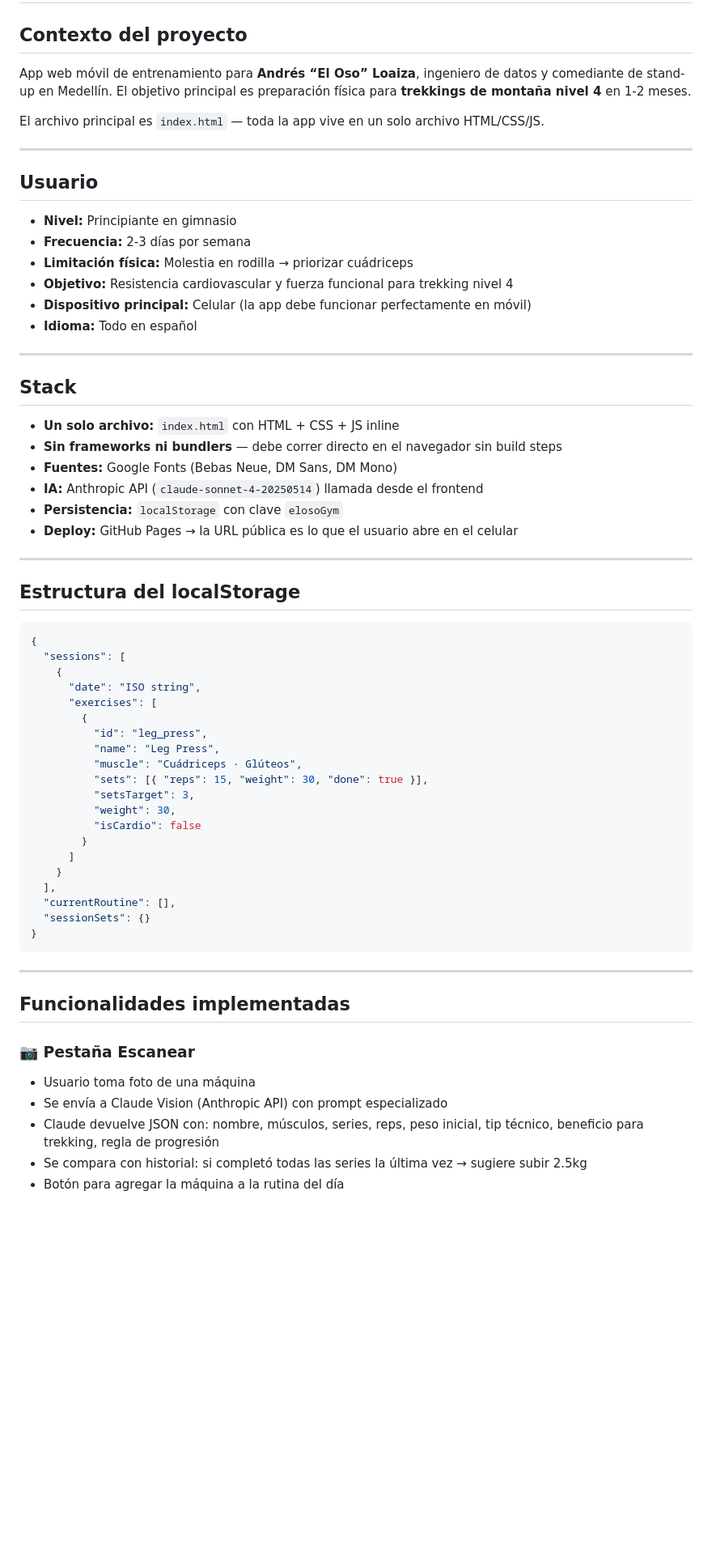
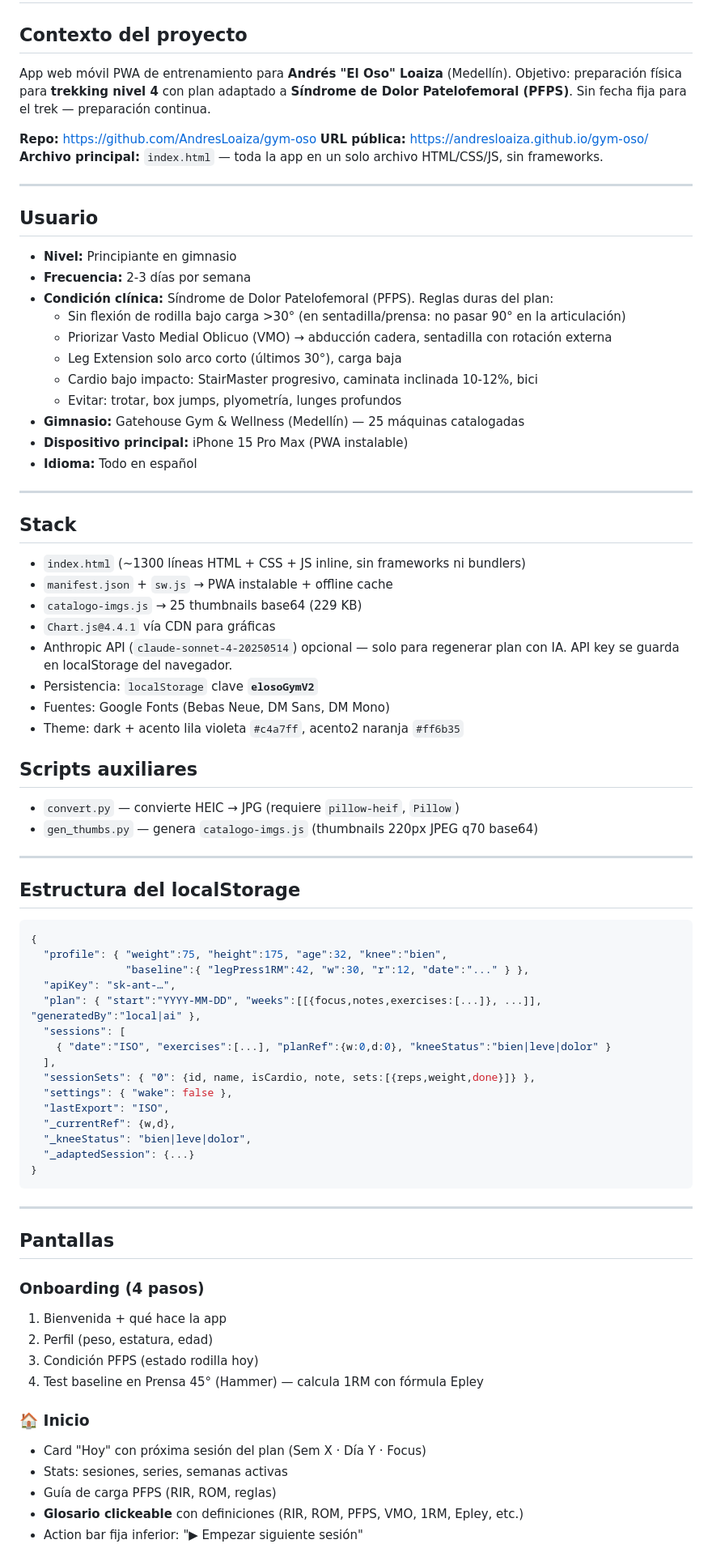
Before and after one commit to AndresLoaiza/gym-oso, a Markdown page: CLAUDE.md, the part around one of its changes. Shown at 81% size. Drawn GitHub-style; blank space fills up the shorter version.

````diff
--- a/CLAUDE.md
+++ b/CLAUDE.md
@@ -2,9 +2,11 @@
 
 ## Contexto del proyecto
 
-App web móvil de entrenamiento para **Andrés “El Oso” Loaiza**, ingeniero de datos y comediante de stand-up en Medellín. El objetivo principal es preparación física para **trekkings de montaña nivel 4** en 1-2 meses.
+App web móvil PWA de entrenamiento para **Andrés "El Oso" Loaiza** (Medellín). Objetivo: preparación física para **trekking nivel 4** con plan adaptado a **Síndrome de Dolor Patelofemoral (PFPS)**. Sin fecha fija para el trek — preparación continua.
 
-El archivo principal es `index.html` — toda la app vive en un solo archivo HTML/CSS/JS.
+**Repo:** https://github.com/AndresLoaiza/gym-oso
+**URL pública:** https://andresloaiza.github.io/gym-oso/
+**Archivo principal:** `index.html` — toda la app en un solo archivo HTML/CSS/JS, sin frameworks.
 
 -----
 
@@ -12,21 +14,33 @@ El archivo principal es `index.html` — toda la app vive en un solo archivo HTM
 
 - **Nivel:** Principiante en gimnasio
 - **Frecuencia:** 2-3 días por semana
-- **Limitación física:** Molestia en rodilla → priorizar cuádriceps
-- **Objetivo:** Resistencia cardiovascular y fuerza funcional para trekking nivel 4
-- **Dispositivo principal:** Celular (la app debe funcionar perfectamente en móvil)
+- **Condición clínica:** Síndrome de Dolor Patelofemoral (PFPS). Reglas duras del plan:
+  - Sin flexión de rodilla bajo carga >30° (en sentadilla/prensa: no pasar 90° en la articulación)
+  - Priorizar Vasto Medial Oblicuo (VMO) → abducción cadera, sentadilla con rotación externa
+  - Leg Extension solo arco corto (últimos 30°), carga baja
+  - Cardio bajo impacto: StairMaster progresivo, caminata inclinada 10-12%, bici
+  - Evitar: trotar, box jumps, plyometría, lunges profundos
+- **Gimnasio:** Gatehouse Gym & Wellness (Medellín) — 25 máquinas catalogadas
+- **Dispositivo principal:** iPhone 15 Pro Max (PWA instalable)
 - **Idioma:** Todo en español
 
 -----
 
 ## Stack
 
-- **Un solo archivo:** `index.html` con HTML + CSS + JS inline
-- **Sin frameworks ni bundlers** — debe correr directo en el navegador sin build steps
-- **Fuentes:** Google Fonts (Bebas Neue, DM Sans, DM Mono)
-- **IA:** Anthropic API (`claude-sonnet-4-20250514`) llamada desde el frontend
-- **Persistencia:** `localStorage` con clave `elosoGym`
-- **Deploy:** GitHub Pages → la URL pública es lo que el usuario abre en el celular
+- `index.html` (~1300 líneas HTML + CSS + JS inline, sin frameworks ni bundlers)
+- `manifest.json` + `sw.js` → PWA instalable + offline cache
+- `catalogo-imgs.js` → 25 thumbnails base64 (229 KB)
+- `Chart.js@4.4.1` vía CDN para gráficas
+- Anthropic API (`claude-sonnet-4-20250514`) opcional — solo para regenerar plan con IA. API key se guarda en localStorage del navegador.
+- Persistencia: `localStorage` clave **`elosoGymV2`**
+- Fuentes: Google Fonts (Bebas Neue, DM Sans, DM Mono)
+- Theme: dark + acento lila violeta `#c4a7ff`, acento2 naranja `#ff6b35`
+
+## Scripts auxiliares
+
+- `convert.py` — convierte HEIC → JPG (requiere `pillow-heif`, `Pillow`)
+- `gen_thumbs.py` — genera `catalogo-imgs.js` (thumbnails 220px JPEG q70 base64)
 
 -----
 
@@ -34,36 +48,36 @@ El archivo principal es `index.html` — toda la app vive en un solo archivo HTM
 
 ```json
 {
+  "profile": { "weight":75, "height":175, "age":32, "knee":"bien",
+               "baseline":{ "legPress1RM":42, "w":30, "r":12, "date":"..." } },
+  "apiKey": "sk-ant-…",
+  "plan": { "start":"YYYY-MM-DD", "weeks":[[{focus,notes,exercises:[...]}, ...]], "generatedBy":"local|ai" },
   "sessions": [
-    {
-      "date": "ISO string",
-      "exercises": [
-        {
-          "id": "leg_press",
-          "name": "Leg Press",
-          "muscle": "Cuádriceps · Glúteos",
-          "sets": [{ "reps": 15, "weight": 30, "done": true }],
-          "setsTarget": 3,
-          "weight": 30,
-          "isCardio": false
-        }
-      ]
-    }
+    { "date":"ISO", "exercises":[...], "planRef":{w:0,d:0}, "kneeStatus":"bien|leve|dolor" }
   ],
-  "currentRoutine": [],
-  "sessionSets": {}
+  "sessionSets": { "0": {id, name, isCardio, note, sets:[{reps,weight,done}]} },
+  "settings": { "wake": false },
+  "lastExport": "ISO",
+  "_currentRef": {w,d},
+  "_kneeStatus": "bien|leve|dolor",
+  "_adaptedSession": {...}
 }
 ```
 
 -----
 
-## Funcionalidades implementadas
+## Pantallas
 
-### 📷 Pestaña Escanear
+### Onboarding (4 pasos)
+1. Bienvenida + qué hace la app
+2. Perfil (peso, estatura, edad)
+3. Condición PFPS (estado rodilla hoy)
+4. Test baseline en Prensa 45° (Hammer) — calcula 1RM con fórmula Epley
 
-- Usuario toma foto de una máquina
-- Se envía a Claude Vision (Anthropic API) con prompt especializado
-- Claude devuelve JSON con: nombre, músculos, series, reps, peso inicial, tip técnico, beneficio para trekking, regla de progresión
-- Se compara con historial: si completó todas las series la última vez → sugiere subir 2.5kg
-- Botón para agregar la máquina a la rutina del día
+### 🏠 Inicio
+- Card "Hoy" con próxima sesión del plan (Sem X · Día Y · Focus)
+- Stats: sesiones, series, semanas activas
+- Guía de carga PFPS (RIR, ROM, reglas)
+- **Glosario clickeable** con definiciones (RIR, ROM, PFPS, VMO, 1RM, Epley, etc.)
+- Action bar fija inferior: "▶ Empezar siguiente sesión"
 
````
Also changed, not shown: other parts of CLAUDE.md (+61 -94 lines).
